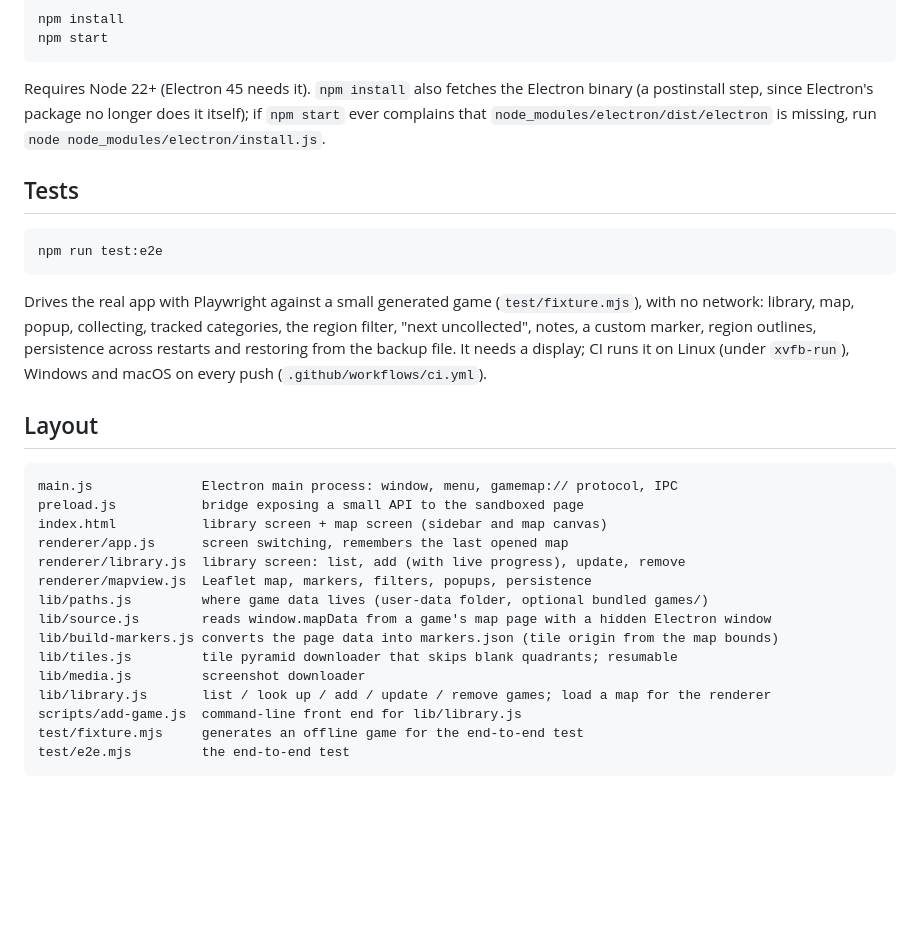
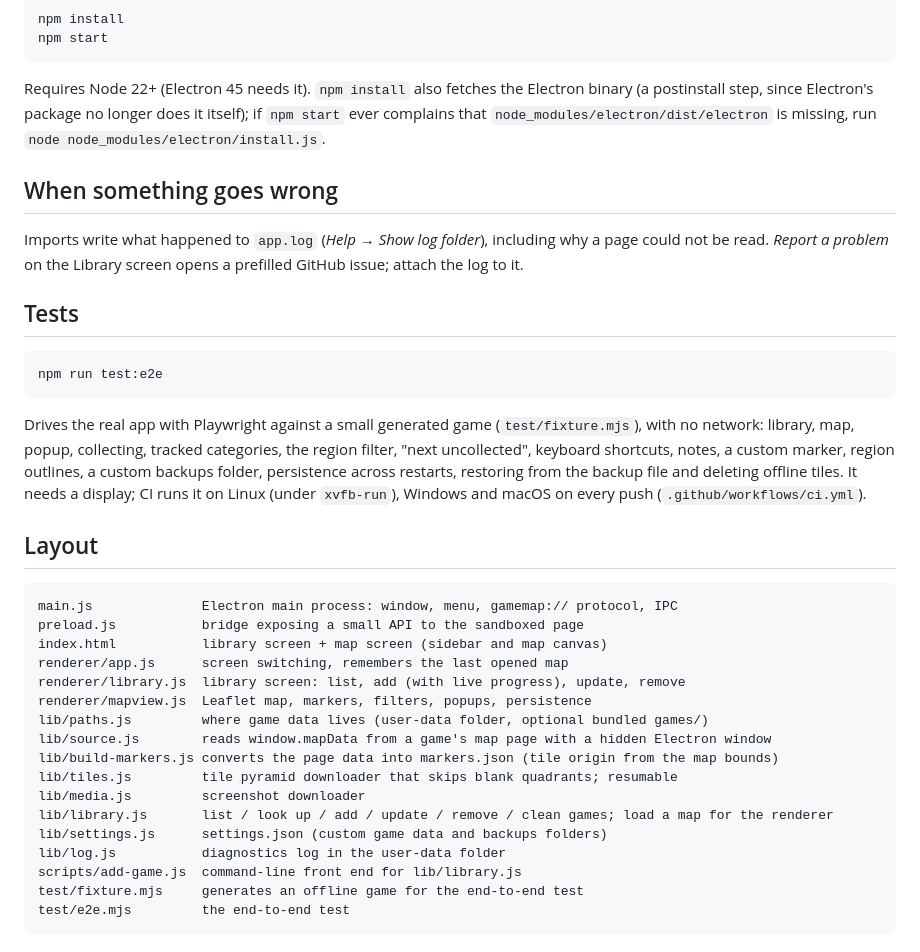
Before and after one commit to bajicognjen/game-map-tracker, a Markdown page: README.md, the part around one of its changes. Rendered like a GitHub page; blank space fills up the shorter version.

````diff
--- a/README.md
+++ b/README.md
@@ -103,6 +111,11 @@ Requires Node 22+ (Electron 45 needs it). `npm install` also fetches the Electro
 since Electron's package no longer does it itself); if `npm start` ever complains that
 `node_modules/electron/dist/electron` is missing, run `node node_modules/electron/install.js`.
 
+## When something goes wrong
+
+Imports write what happened to `app.log` (*Help → Show log folder*), including why a page could not be
+read. *Report a problem* on the Library screen opens a prefilled GitHub issue; attach the log to it.
+
 ## Tests
 
 ```bash
@@ -110,8 +123,9 @@ npm run test:e2e
 ```
 
 Drives the real app with Playwright against a small generated game (`test/fixture.mjs`), with no network:
-library, map, popup, collecting, tracked categories, the region filter, "next uncollected", notes, a custom
-marker, region outlines, persistence across restarts and restoring from the backup file. It needs a display;
+library, map, popup, collecting, tracked categories, the region filter, "next uncollected", keyboard
+shortcuts, notes, a custom marker, region outlines, a custom backups folder, persistence across restarts,
+restoring from the backup file and deleting offline tiles. It needs a display;
 CI runs it on Linux (under `xvfb-run`), Windows and macOS on every push (`.github/workflows/ci.yml`).
 
 ## Layout
@@ -128,7 +142,9 @@ lib/source.js        reads window.mapData from a game's map page with a hidden E
 lib/build-markers.js converts the page data into markers.json (tile origin from the map bounds)
 lib/tiles.js         tile pyramid downloader that skips blank quadrants; resumable
 lib/media.js         screenshot downloader
-lib/library.js       list / look up / add / update / remove games; load a map for the renderer
+lib/library.js       list / look up / add / update / remove / clean games; load a map for the renderer
+lib/settings.js      settings.json (custom game data and backups folders)
+lib/log.js           diagnostics log in the user-data folder
 scripts/add-game.js  command-line front end for lib/library.js
 test/fixture.mjs     generates an offline game for the end-to-end test
 test/e2e.mjs         the end-to-end test
````
Also changed, not shown: other parts of README.md (+8 -0 lines), docs/screenshot-library.png (added), docs/screenshot-map.jpg, 14 other files.
